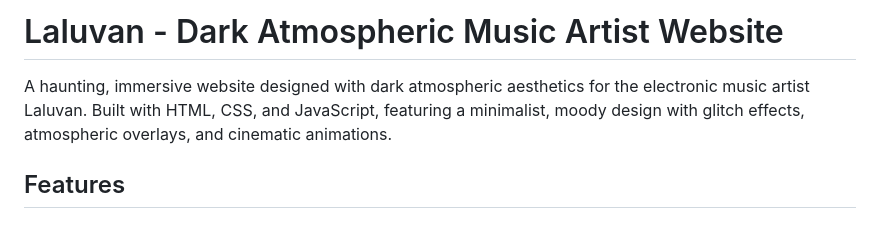
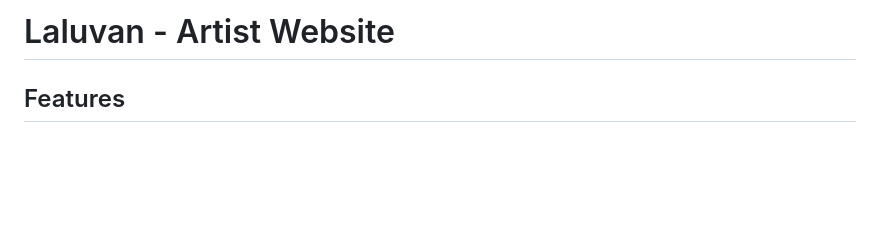
Before and after one commit to iamdevinhill/laluvan, a Markdown page: README.md, the part around the change. Drawn GitHub-style; blank space fills up the shorter version.

```diff
--- a/README.md
+++ b/README.md
@@ -1,6 +1,4 @@
-# Laluvan - Dark Atmospheric Music Artist Website
-
-A haunting, immersive website designed with dark atmospheric aesthetics for the electronic music artist Laluvan. Built with HTML, CSS, and JavaScript, featuring a minimalist, moody design with glitch effects, atmospheric overlays, and cinematic animations.
+# Laluvan - Artist Website
 
 ## Features
 
```
